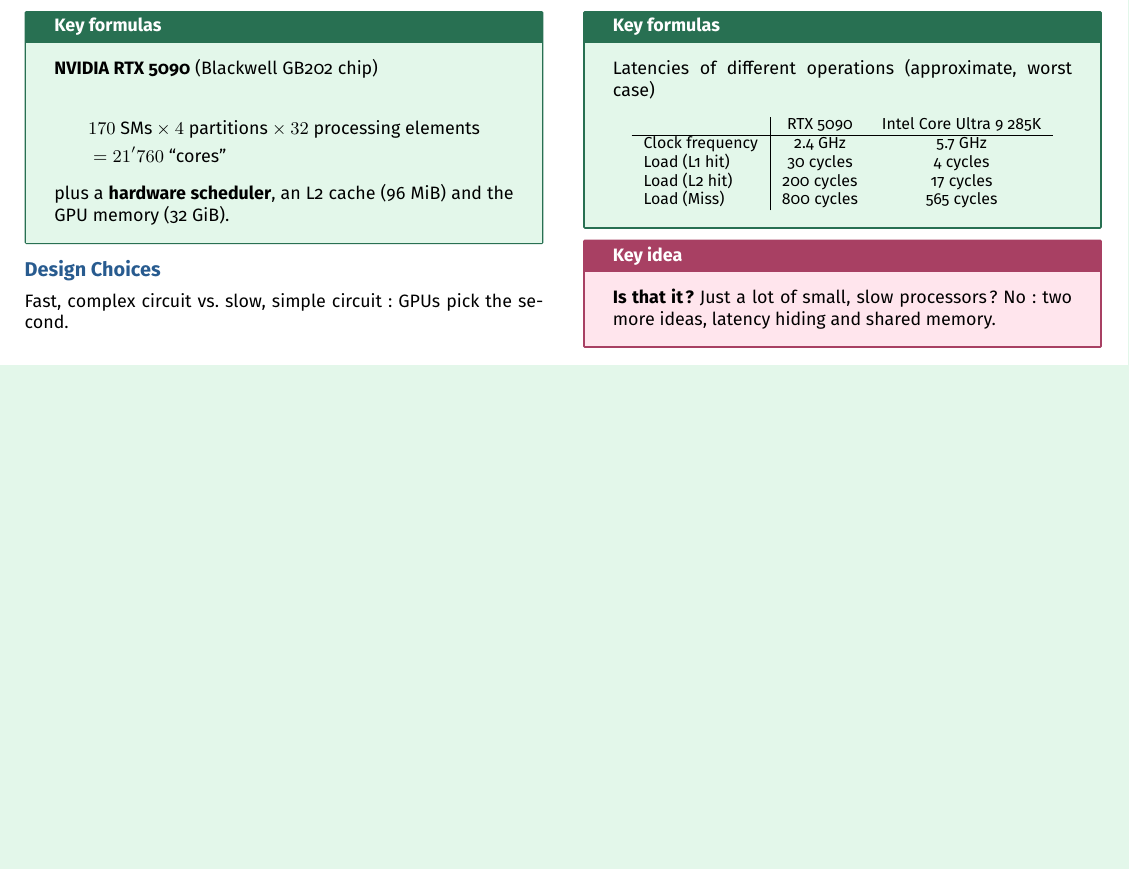
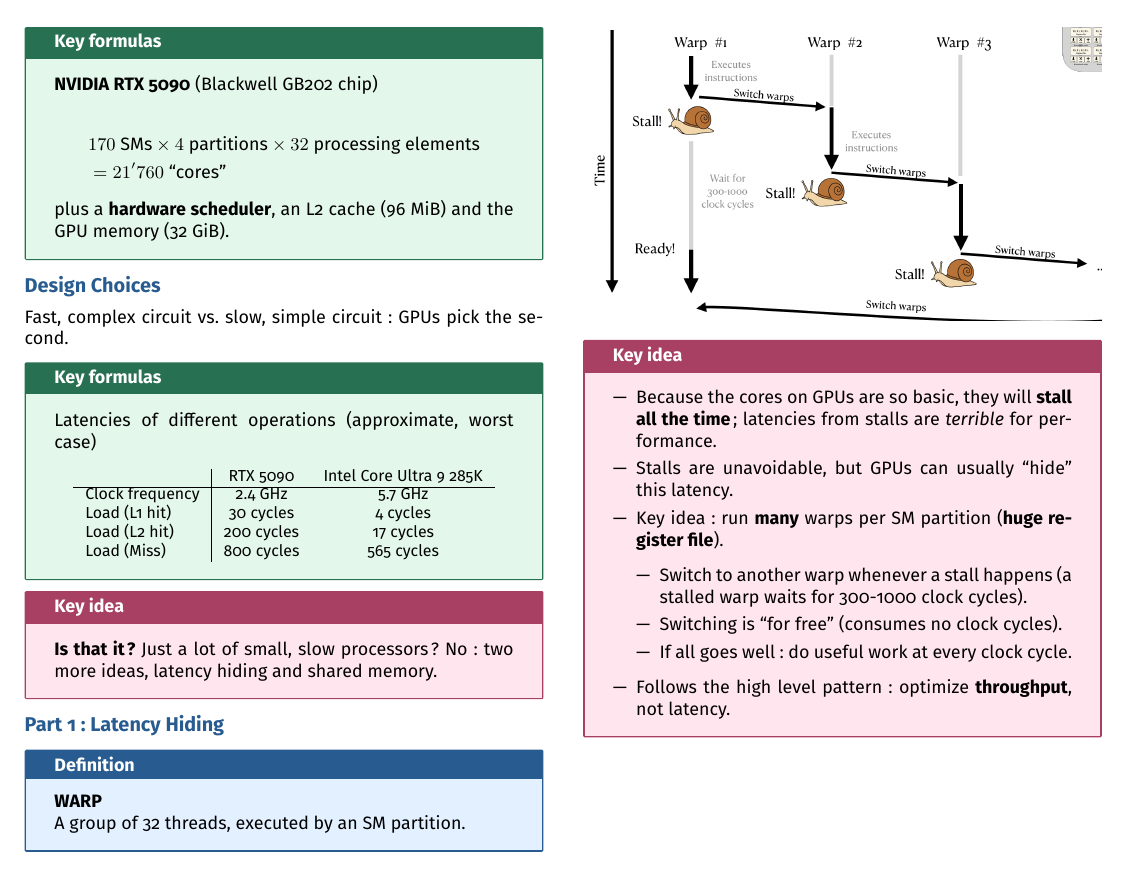
Before and after one commit to AlphaXT38G/notes_ba5, a LaTeX document (nummet/week/week06.tex): part of page 2 of 2, cut so that both start at the same text, the shorter picture padded with empty space. Compiled offline with pdfLaTeX.

Commit message:
feat(nummet-week06): add warps, stalls and latency hiding

```diff
--- a/nummet/week/week06.tex
+++ b/nummet/week/week06.tex
@@ -477,6 +477,58 @@
 
 
 
+%=========================================================
+\section{Part 1: Latency Hiding}
+
+
+\begin{definition}
+
+\textbf{WARP}
+
+A group of 32 threads, executed by an SM partition.
+
+\end{definition}
+
+
+\begin{center}
+
+\includegraphics[
+width=\linewidth
+]{../images/week06_03.png}
+
+\end{center}
+
+
+\begin{important}
+
+\begin{itemize}
+
+\item Because the cores on GPUs are so basic, they will \textbf{stall all the time}; latencies
+from stalls are \emph{terrible} for performance.
+
+\item Stalls are unavoidable, but GPUs can usually ``hide'' this latency.
+
+\item Key idea: run \textbf{many} warps per SM partition (\textbf{huge register file}).
+
+\begin{itemize}
+
+\item Switch to another warp whenever a stall happens (a stalled warp waits for 300-1000
+clock cycles).
+
+\item Switching is ``for free'' (consumes no clock cycles).
+
+\item If all goes well: do useful work at every clock cycle.
+
+\end{itemize}
+
+\item Follows the high level pattern: optimize \textbf{throughput}, not latency.
+
+\end{itemize}
+
+\end{important}
+
+
+
 \end{multicols}
 
 
```
Also changed, not shown: nummet/images/week06_03.png (added).
